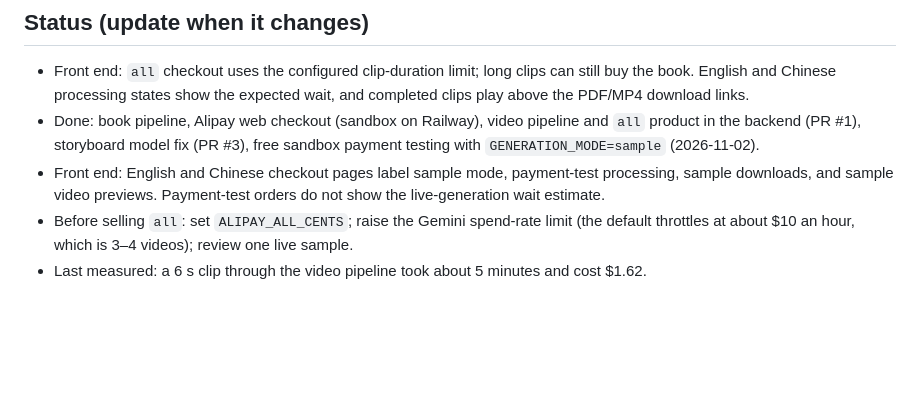
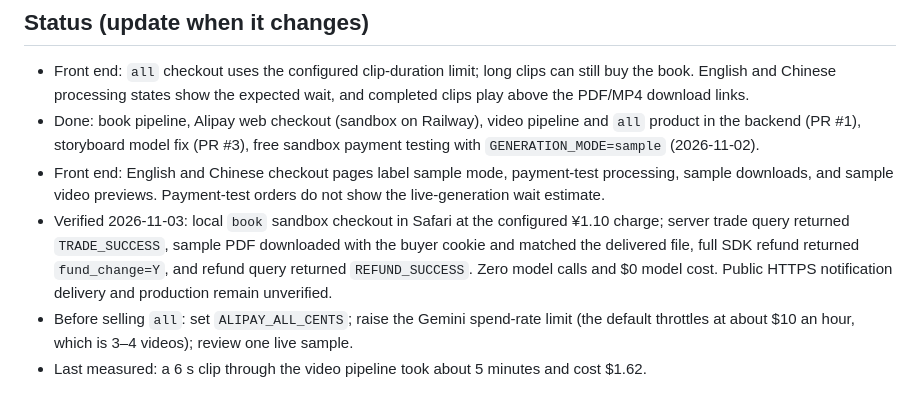
Before and after one commit to marinelj/moment-manga, a Markdown page: AGENTS.md, the part around the change. Drawn GitHub-style; blank space fills up the shorter version.

Commit message:
Record sandbox payment, sample delivery, and refund verification

```diff
--- a/AGENTS.md
+++ b/AGENTS.md
@@ -57,6 +57,7 @@ Later phases, not in the code yet: Qwen-Image-Edit with a style LoRA on RunPod r
 - Front end: `all` checkout uses the configured clip-duration limit; long clips can still buy the book. English and Chinese processing states show the expected wait, and completed clips play above the PDF/MP4 download links.
 - Done: book pipeline, Alipay web checkout (sandbox on Railway), video pipeline and `all` product in the backend (PR #1), storyboard model fix (PR #3), free sandbox payment testing with `GENERATION_MODE=sample` (2026-11-02).
 - Front end: English and Chinese checkout pages label sample mode, payment-test processing, sample downloads, and sample video previews. Payment-test orders do not show the live-generation wait estimate.
+- Verified 2026-11-03: local `book` sandbox checkout in Safari at the configured ¥1.10 charge; server trade query returned `TRADE_SUCCESS`, sample PDF downloaded with the buyer cookie and matched the delivered file, full SDK refund returned `fund_change=Y`, and refund query returned `REFUND_SUCCESS`. Zero model calls and $0 model cost. Public HTTPS notification delivery and production remain unverified.
 - Before selling `all`: set `ALIPAY_ALL_CENTS`; raise the Gemini spend-rate limit (the default throttles at about $10 an hour, which is 3–4 videos); review one live sample.
 - Last measured: a 6 s clip through the video pipeline took about 5 minutes and cost $1.62.
 
```
